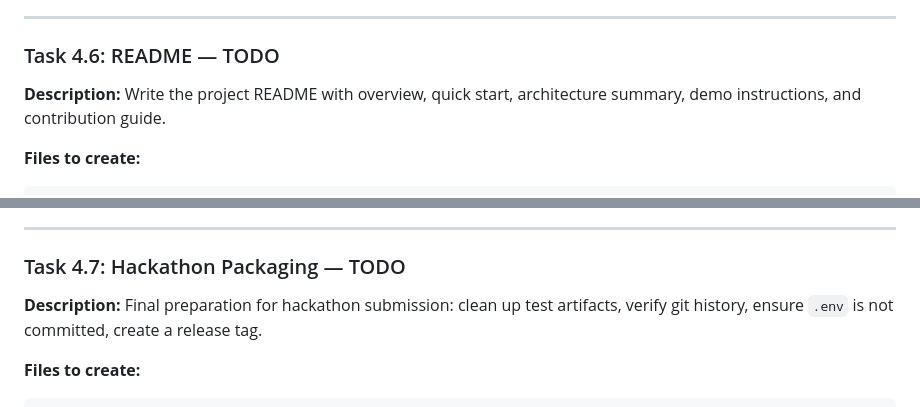
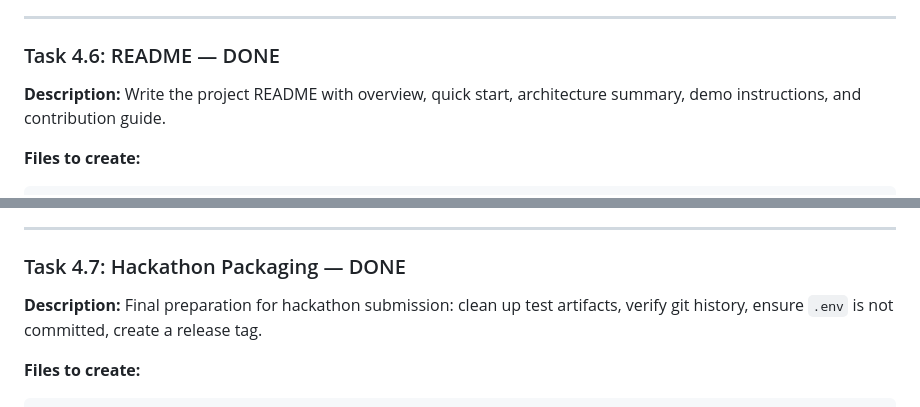
Before and after one commit to mr-hamza-3335/Hackathon-0, a Markdown page: docs/TASKS.md, 2 parts joined by grey strips. GitHub-like rendering.

```diff
--- a/docs/TASKS.md
+++ b/docs/TASKS.md
@@ -784,7 +784,7 @@ vault/HALT.md.disabled
 
 ---
 
-### Task 4.6: README — TODO
+### Task 4.6: README — DONE
 
 **Description:** Write the project README with overview, quick start, architecture summary, demo instructions, and contribution guide.
 
@@ -808,7 +808,7 @@ README.md
 
 ---
 
-### Task 4.7: Hackathon Packaging — TODO
+### Task 4.7: Hackathon Packaging — DONE
 
 **Description:** Final preparation for hackathon submission: clean up test artifacts, verify git history, ensure `.env` is not committed, create a release tag.
 
```
Also changed, not shown: other parts of docs/TASKS.md (+9 -13 lines), docs/IMPLEMENTATION_PLAN.md (added, +484 -0 lines).
